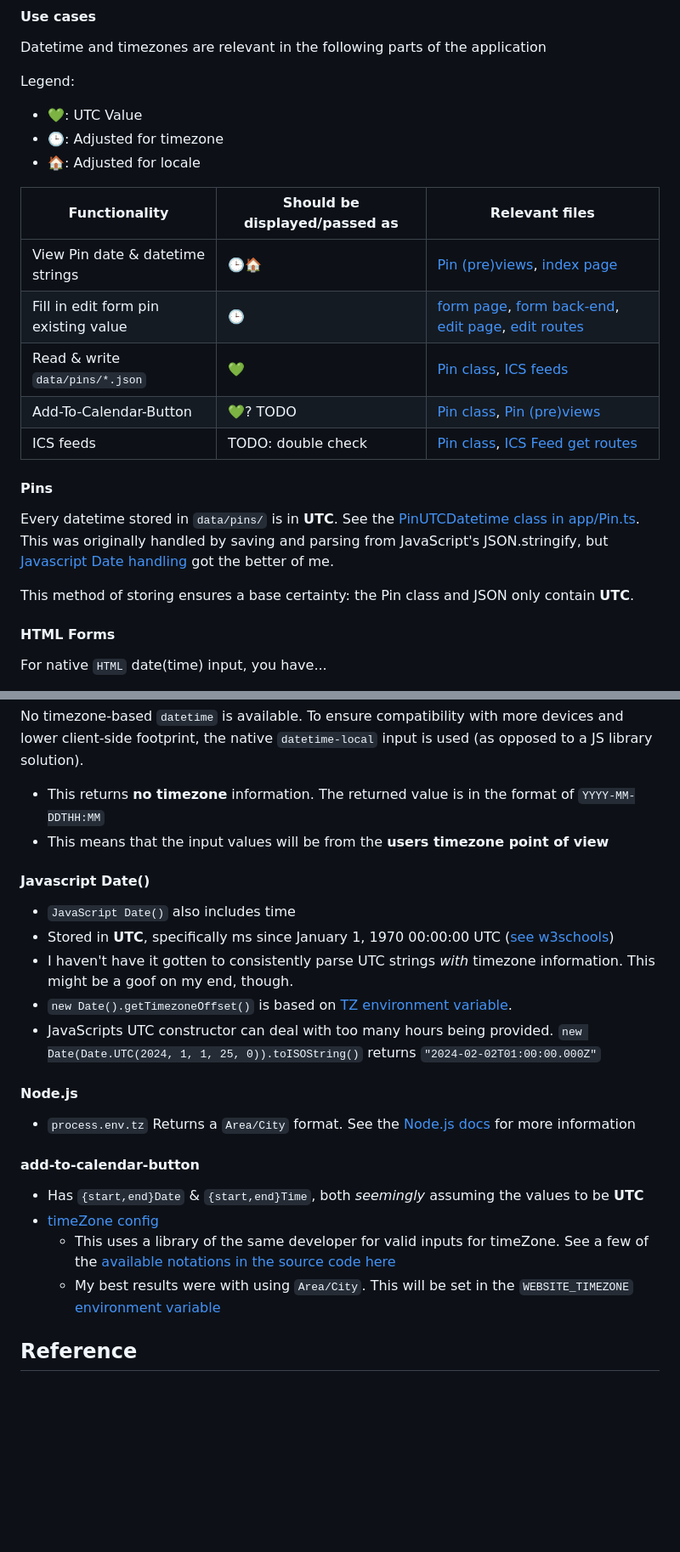
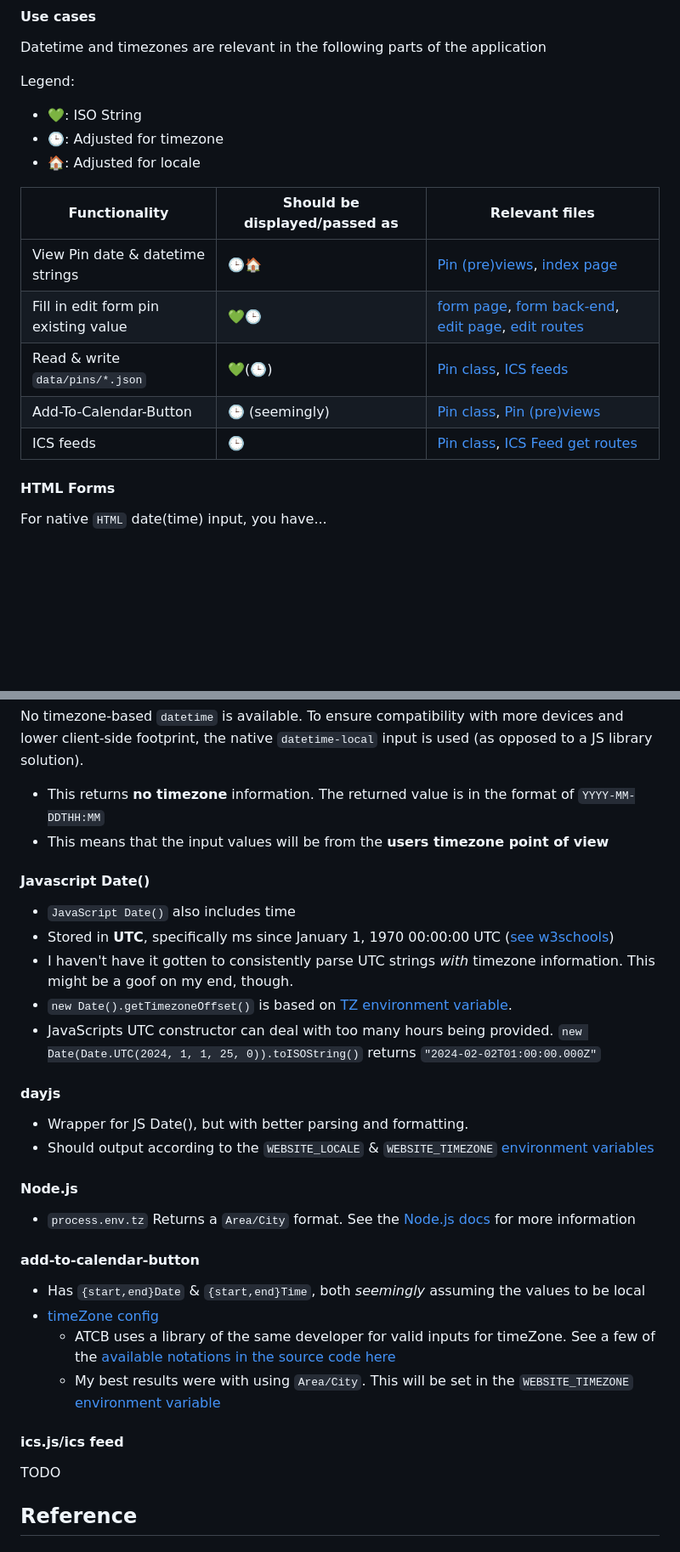
Before and after one commit to Denperidge/community-pinboard, a Markdown page: README.md, 2 parts joined by grey strips. Shown at 85% size. Drawn GitHub-style; blank space fills up the shorter version.

Commit message:
Updated documentation

```diff
--- a/README.md
+++ b/README.md
@@ -124,24 +124,17 @@ This application was built to replace fragmented organising through multiple Fac
 Datetime and timezones are relevant in the following parts of the application
 
 Legend:
-- 💚: UTC Value
+- 💚: ISO String
 - 🕒: Adjusted for timezone
 - 🏠: Adjusted for locale
 
 | Functionality | Should be displayed/passed as | Relevant files |
 | ------------- | ----------------------------- | -------------- |
 | View Pin date & datetime strings | 🕒🏠 | [Pin (pre)views](views/_pin.pug), [index page](views/index.pug) |
-| Fill in edit form pin existing value | 🕒 | [form page](views/_form.pug), [form back-end](app/form.ts), [edit page](views/edit.pug), [edit routes](app/routes.edit.ts) |
-| Read & write `data/pins/*.json` | 💚 | [Pin class](app/Pin.ts), [ICS feeds](app/routes.get.ts) |
-| Add-To-Calendar-Button | 💚? TODO | [Pin class](app/Pin.ts), [Pin (pre)views](views/_pin.pug) |
-| ICS feeds | TODO: double check | [Pin class](app/Pin.ts), [ICS Feed get routes](app/routes.get.ts) |
-
-#### Pins
-Every datetime stored in `data/pins/` is in **UTC**. See the [PinUTCDatetime class in app/Pin.ts](app/Pin.ts).
-This was originally handled by saving and parsing from JavaScript's JSON.stringify, but [Javascript Date handling](#javascript-date) got the better of me.
-
-This method of storing ensures a base certainty: the Pin class and JSON only contain **UTC**.
-
+| Fill in edit form pin existing value | 💚🕒 | [form page](views/_form.pug), [form back-end](app/form.ts), [edit page](views/edit.pug), [edit routes](app/routes.edit.ts) |
+| Read & write `data/pins/*.json` | 💚(🕒) | [Pin class](app/Pin.ts), [ICS feeds](app/routes.get.ts) |
+| Add-To-Calendar-Button | 🕒 (seemingly) | [Pin class](app/Pin.ts), [Pin (pre)views](views/_pin.pug) |
+| ICS feeds | 🕒 | [Pin class](app/Pin.ts), [ICS Feed get routes](app/routes.get.ts) |
 
 #### HTML Forms
 For native `HTML` date(time) input, you have...
@@ -155,7 +148,6 @@ To ensure compatibility with more devices and lower client-side footprint, the n
 - This returns **no timezone** information. The returned value is in the format of `YYYY-MM-DDTHH:MM`
 - This means that the input values will be from the **users timezone point of view**
 
-
 #### Javascript Date()
 - `JavaScript Date()` also includes time
 - Stored in **UTC**, specifically ms since January 1, 1970 00:00:00 UTC ([see w3schools](https://www.w3schools.com/js/js_dates.asp))
@@ -163,15 +155,21 @@ To ensure compatibility with more devices and lower client-side footprint, the n
 - `new Date().getTimezoneOffset()` is based on [TZ environment variable](#environment-variables).
 - JavaScripts UTC constructor can deal with too many hours being provided. `new Date(Date.UTC(2024, 1, 1, 25, 0)).toISOString()` returns `"2024-02-02T01:00:00.000Z"`
 
+#### dayjs
+- Wrapper for JS Date(), but with better parsing and formatting.
+- Should output according to the `WEBSITE_LOCALE` & `WEBSITE_TIMEZONE` [environment variables](#environment-variables)
+
 #### Node.js
 - `process.env.tz` Returns a `Area/City` format. See the [Node.js docs](https://nodejs.org/docs/v20.12.1/api/cli.html#tz) for more information
 
 #### add-to-calendar-button
-- Has `{start,end}Date` & `{start,end}Time`, both *seemingly* assuming the values to be **UTC**
+- Has `{start,end}Date` & `{start,end}Time`, both *seemingly* assuming the values to be local
 - [timeZone config](https://add-to-calendar-button.com/configuration#event-parameters)
-  - This uses a library of the same developer for valid inputs for timeZone. See a few of the [available notations in the source code here](https://github.com/add2cal/timezones-ical-library/blob/308756344dc314a1499e298b9e99ad0377244c3e/src/zonesdb.js)
+  - ATCB uses a library of the same developer for valid inputs for timeZone. See a few of the [available notations in the source code here](https://github.com/add2cal/timezones-ical-library/blob/308756344dc314a1499e298b9e99ad0377244c3e/src/zonesdb.js)
   - My best results were with using `Area/City`. This will be set in the `WEBSITE_TIMEZONE` [environment variable](#environment-variables)
 
+#### ics.js/ics feed
+TODO
 
 ## Reference
 ### Environment variables
```
